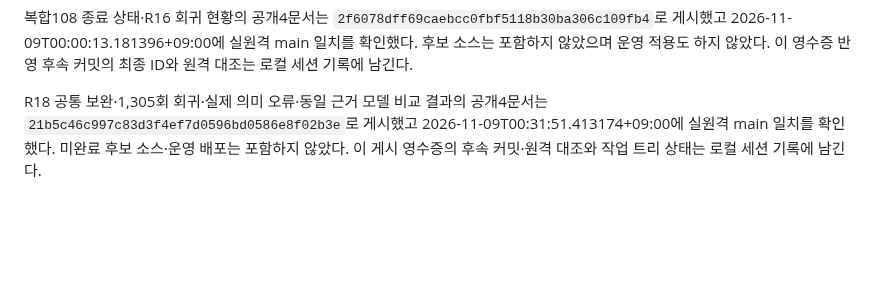
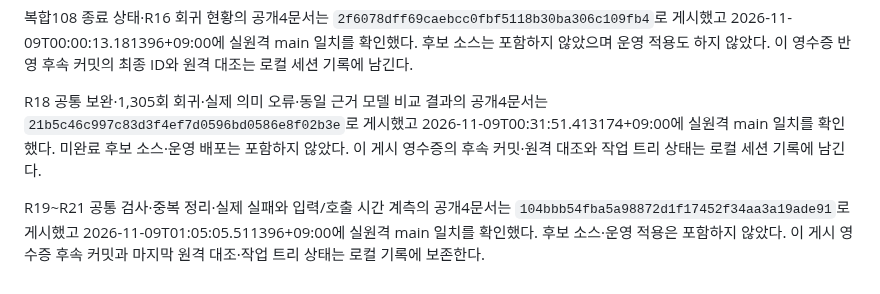
Before and after one commit to 0patata0/Groot_AI_SOC, a Markdown page: STATUS.md, the part around the change. GitHub-like rendering; blank space fills up the shorter version.

Commit message:
docs: record R21 status publication receipt

```diff
--- a/STATUS.md
+++ b/STATUS.md
@@ -72,3 +72,5 @@
 복합108 종료 상태·R16 회귀 현황의 공개4문서는 `2f6078dff69caebcc0fbf5118b30ba306c109fb4`로 게시했고 2026-11-09T00:00:13.181396+09:00에 실원격 main 일치를 확인했다. 후보 소스는 포함하지 않았으며 운영 적용도 하지 않았다. 이 영수증 반영 후속 커밋의 최종 ID와 원격 대조는 로컬 세션 기록에 남긴다.
 
 R18 공통 보완·1,305회 회귀·실제 의미 오류·동일 근거 모델 비교 결과의 공개4문서는 `21b5c46c997c83d3f4ef7d0596bd0586e8f02b3e`로 게시했고 2026-11-09T00:31:51.413174+09:00에 실원격 main 일치를 확인했다. 미완료 후보 소스·운영 배포는 포함하지 않았다. 이 게시 영수증의 후속 커밋·원격 대조와 작업 트리 상태는 로컬 세션 기록에 남긴다.
+
+R19~R21 공통 검사·중복 정리·실제 실패와 입력/호출 시간 계측의 공개4문서는 `104bbb54fba5a98872d1f17452f34aa3a19ade91`로 게시했고 2026-11-09T01:05:05.511396+09:00에 실원격 main 일치를 확인했다. 후보 소스·운영 적용은 포함하지 않았다. 이 게시 영수증 후속 커밋과 마지막 원격 대조·작업 트리 상태는 로컬 기록에 보존한다.
```
